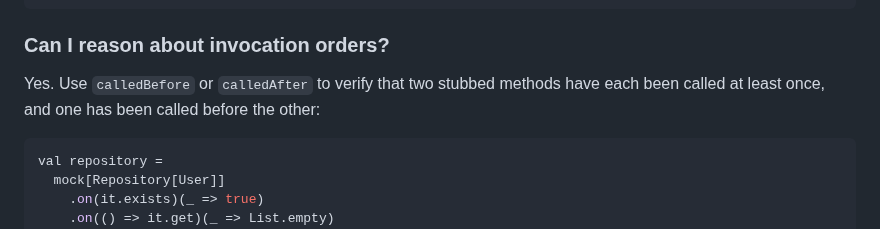
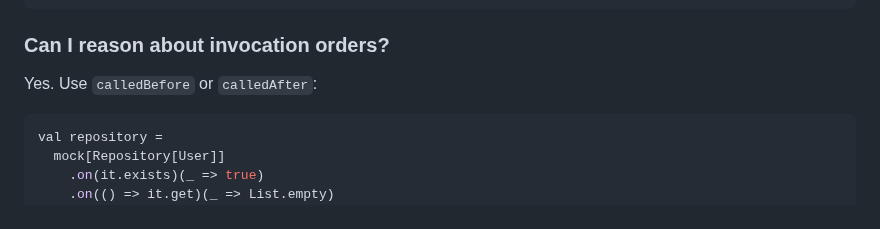
Before and after one commit to bdmendes/smockito, a Markdown page: README.md, the part around the change. Rendered like a GitHub page.

Commit message:
Simplify README invocation orders paragraph

````diff
--- a/README.md
+++ b/README.md
@@ -142,7 +142,7 @@ def mockRepository(username: String): Mock[Repository[User]] =
 
 ### Can I reason about invocation orders?
 
-Yes. Use `calledBefore` or `calledAfter` to verify that two stubbed methods have each been called at least once, and one has been called before the other:
+Yes. Use `calledBefore` or `calledAfter`:
 
 ```scala
 val repository =
````
